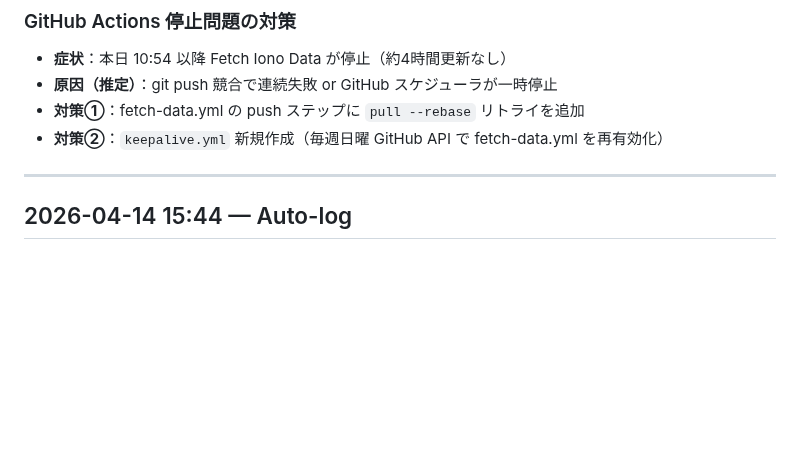
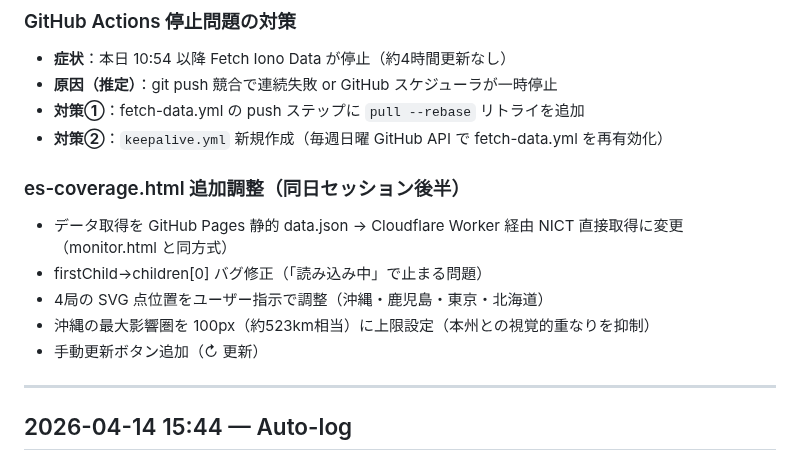
Before and after one commit to JQ3JQO-Station/iono-monitor-web, a Markdown page: DEVLOG.md, the part around the change. Drawn GitHub-style; blank space fills up the shorter version.

Commit message:
DEVLOG: es-coverage後半調整を記録

```diff
--- a/DEVLOG.md
+++ b/DEVLOG.md
@@ -248,6 +248,13 @@ es-demoを用いた予測機能の開発探求を終了。現行機能（地図
 - **対策①**：fetch-data.yml の push ステップに `pull --rebase` リトライを追加
 - **対策②**：`keepalive.yml` 新規作成（毎週日曜 GitHub API で fetch-data.yml を再有効化）
 
+### es-coverage.html 追加調整（同日セッション後半）
+- データ取得を GitHub Pages 静的 data.json → Cloudflare Worker 経由 NICT 直接取得に変更（monitor.html と同方式）
+- firstChild→children[0] バグ修正（「読み込み中」で止まる問題）
+- 4局の SVG 点位置をユーザー指示で調整（沖縄・鹿児島・東京・北海道）
+- 沖縄の最大影響圏を 100px（約523km相当）に上限設定（本州との視覚的重なりを抑制）
+- 手動更新ボタン追加（↻ 更新）
+
 ---
 <!-- 以下に新しいセッションの記録を追加 -->
 
```
